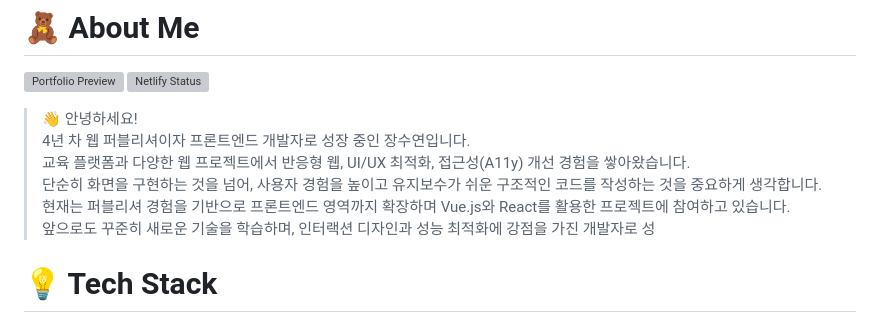
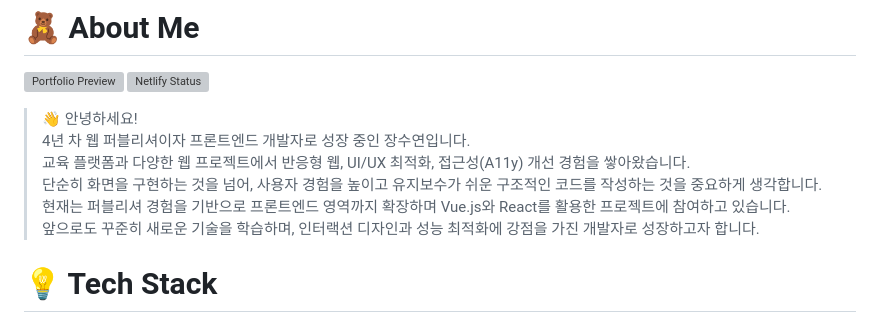
Before and after one commit to jjangsuyeon0908/jjangsuyeon0908.github.io, a Markdown page: README.md, the part around the change. GitHub-like rendering; grey boxes are pictures that could not be loaded.

```diff
--- a/README.md
+++ b/README.md
@@ -15,7 +15,7 @@
 교육 플랫폼과 다양한 웹 프로젝트에서 반응형 웹, UI/UX 최적화, 접근성(A11y) 개선 경험을 쌓아왔습니다.
 단순히 화면을 구현하는 것을 넘어, 사용자 경험을 높이고 유지보수가 쉬운 구조적인 코드를 작성하는 것을 중요하게 생각합니다.
 현재는 퍼블리셔 경험을 기반으로 프론트엔드 영역까지 확장하며 Vue.js와 React를 활용한 프로젝트에 참여하고 있습니다.
-앞으로도 꾸준히 새로운 기술을 학습하며, 인터랙션 디자인과 성능 최적화에 강점을 가진 개발자로 성
+앞으로도 꾸준히 새로운 기술을 학습하며, 인터랙션 디자인과 성능 최적화에 강점을 가진 개발자로 성장하고자 합니다.
 
 # 💡 Tech Stack
 - HTML · CSS · JavaScript 퍼블리싱
```
